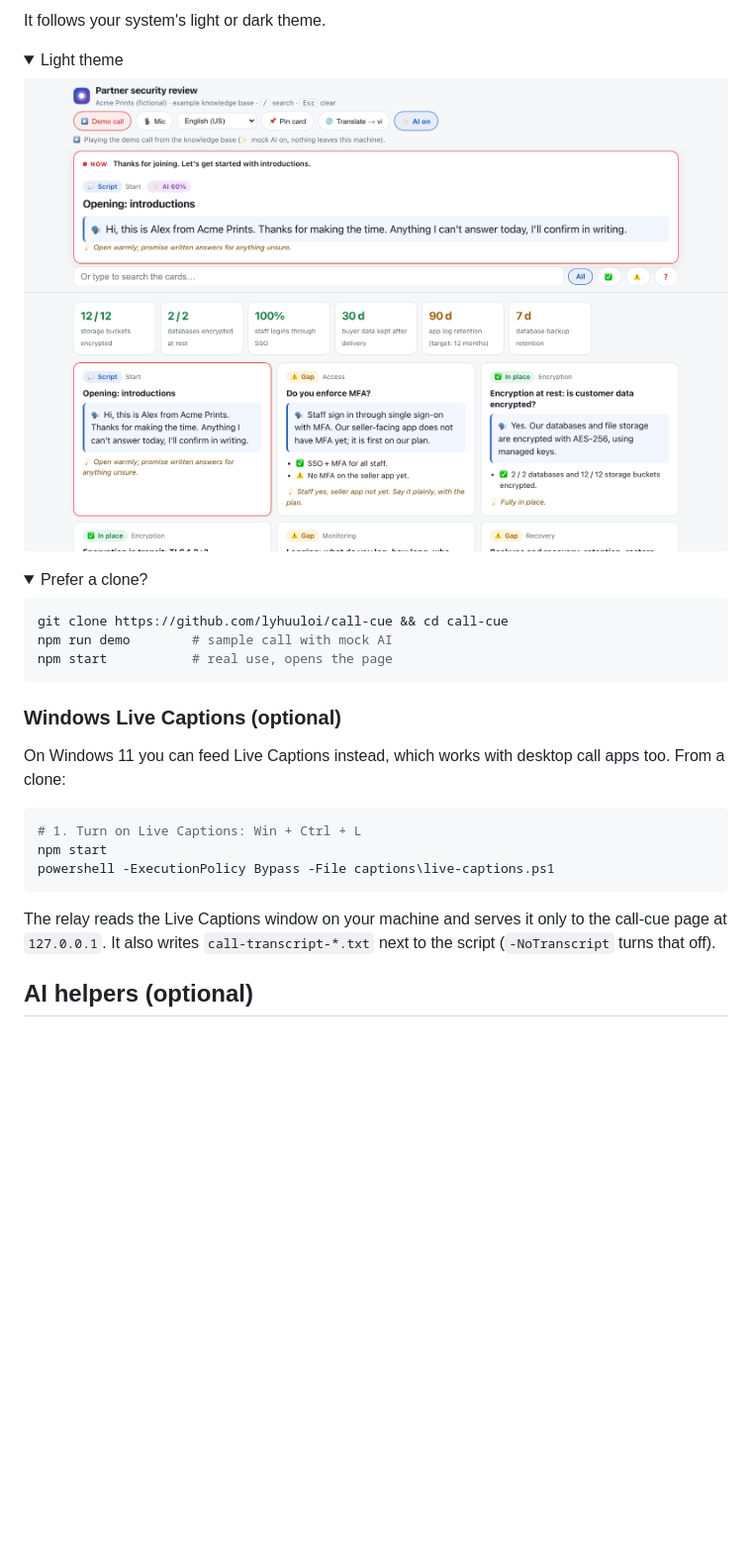
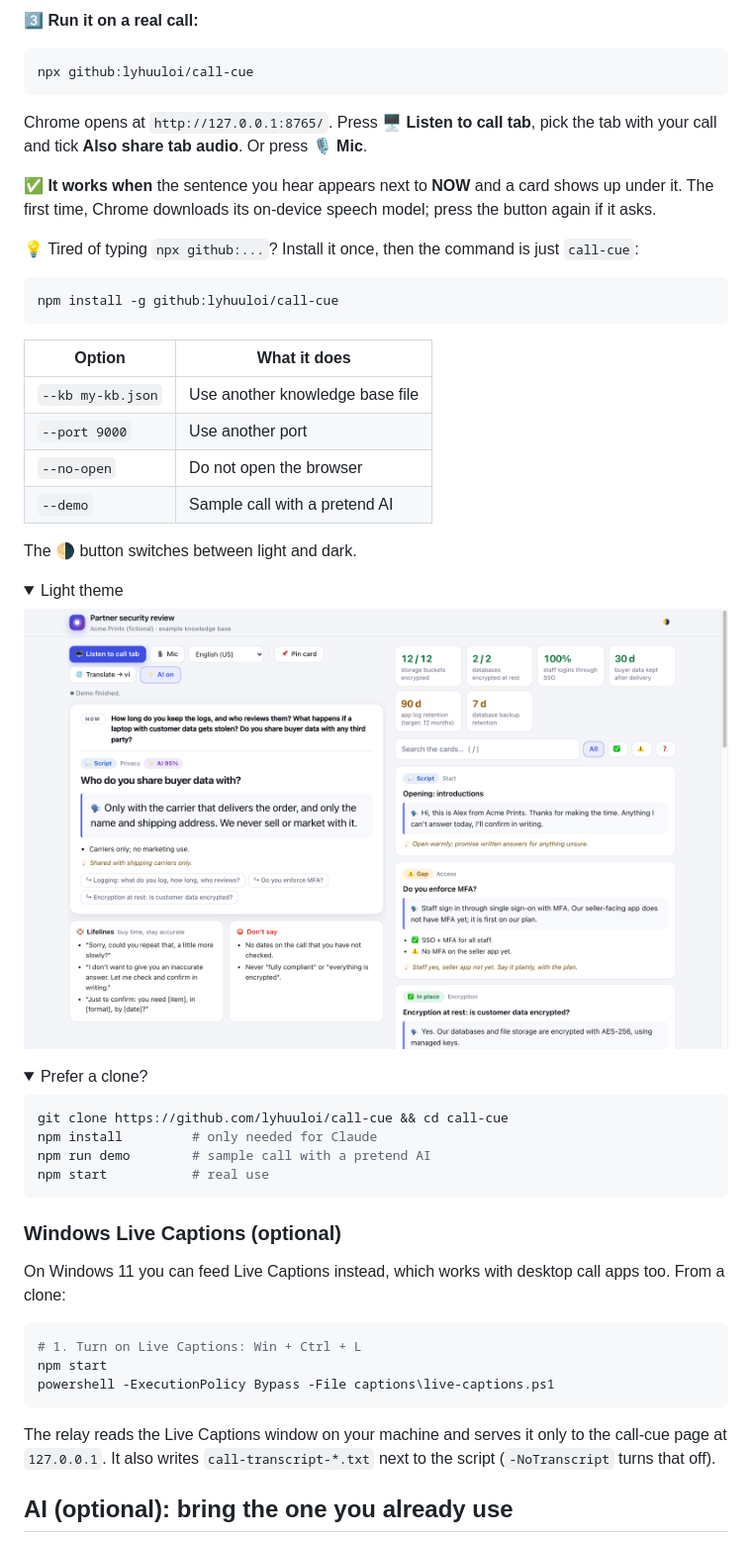
Before and after one commit to lyhuuloi/call-cue, a Markdown page: README.md, the part around one of its changes. Shown at 99% size. Rendered like a GitHub page; pictures changed too: docs/screenshot-light.png; folded sections open; blank space fills up the shorter version.

````diff
--- a/README.md
+++ b/README.md
@@ -43,5 +51,31 @@ on-device speech model (press the button again if it asks).
 
-It follows your system's light or dark theme.
+**3️⃣ Run it on a real call:**
+
+```bash
+npx github:lyhuuloi/call-cue
+```
+
+Chrome opens at `http://127.0.0.1:8765/`. Press **🖥️ Listen to call tab**, pick the tab
+with your call and tick **Also share tab audio**. Or press **🎙️ Mic**.
+
+✅ **It works when** the sentence you hear appears next to **NOW** and a card shows up
+under it. The first time, Chrome downloads its on-device speech model; press the button
+again if it asks.
+
+💡 Tired of typing `npx github:...`? Install it once, then the command is just `call-cue`:
+
+```bash
+npm install -g github:lyhuuloi/call-cue
+```
+
+| Option | What it does |
+|---|---|
+| `--kb my-kb.json` | Use another knowledge base file |
+| `--port 9000` | Use another port |
+| `--no-open` | Do not open the browser |
+| `--demo` | Sample call with a pretend AI |
+
+The 🌗 button switches between light and dark.
 
 <details><summary>Light theme</summary>
 
@@ -52,8 +86,9 @@ It follows your system's light or dark theme.
 
 ```bash
 git clone https://github.com/lyhuuloi/call-cue && cd call-cue
-npm run demo        # sample call with mock AI
-npm start           # real use, opens the page
+npm install         # only needed for Claude
+npm run demo        # sample call with a pretend AI
+npm start           # real use
 ```
 </details>
 
@@ -72,7 +107,7 @@ The relay reads the Live Captions window on your machine and serves it only to t
 call-cue page at `127.0.0.1`. It also writes `call-transcript-*.txt` next to the script
 (`-NoTranscript` turns that off).
 
-## AI helpers (optional)
+## AI (optional): bring the one you already use
 
 ![An AI draft, marked as not approved, when no card covers the question](docs/screenshot-draft.png)
 
````
Also changed, not shown: other parts of README.md (+63 -29 lines), CHANGELOG.md (added, +21 -0 lines), docs/screenshot-card.png, docs/screenshot-draft.png, 7 other files.
